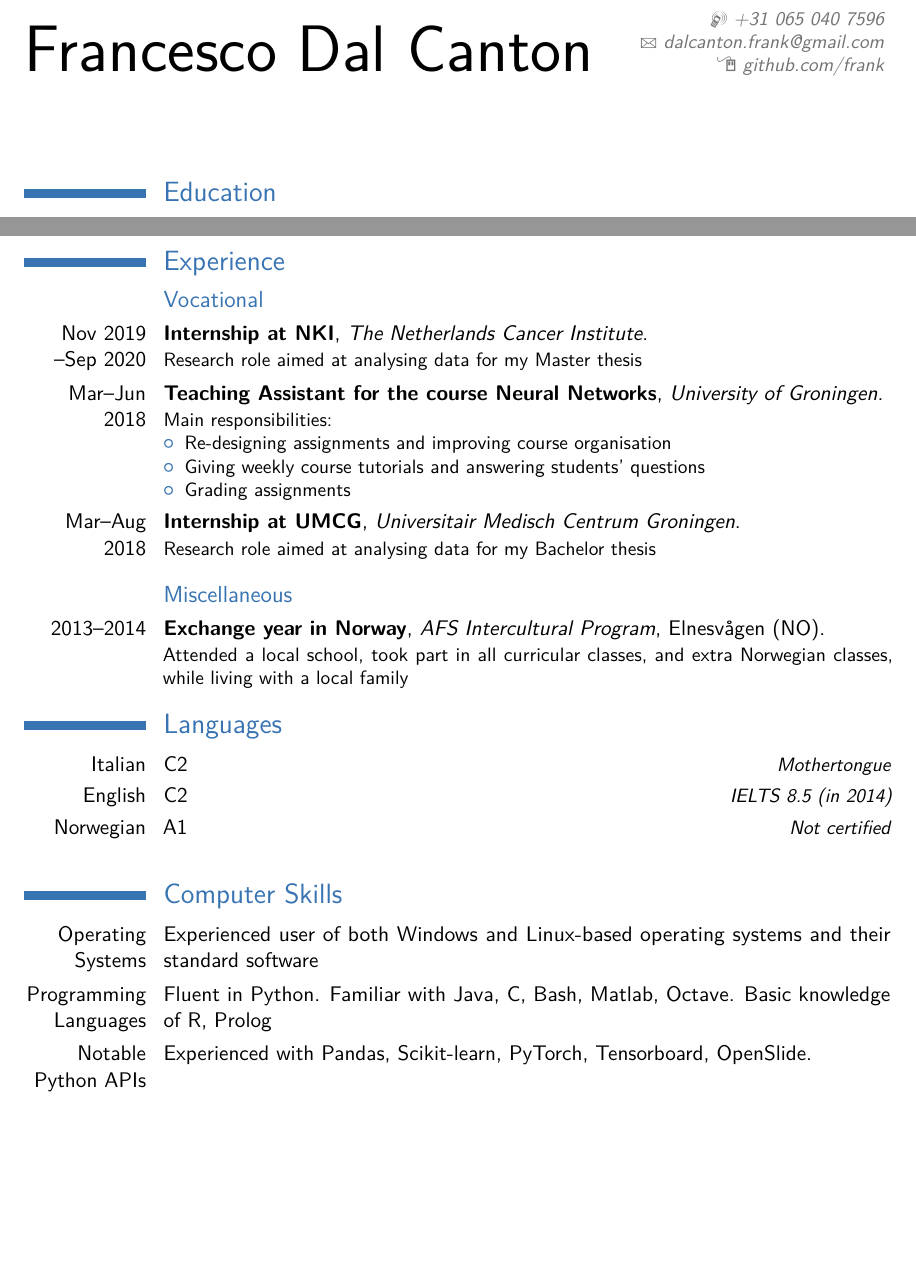
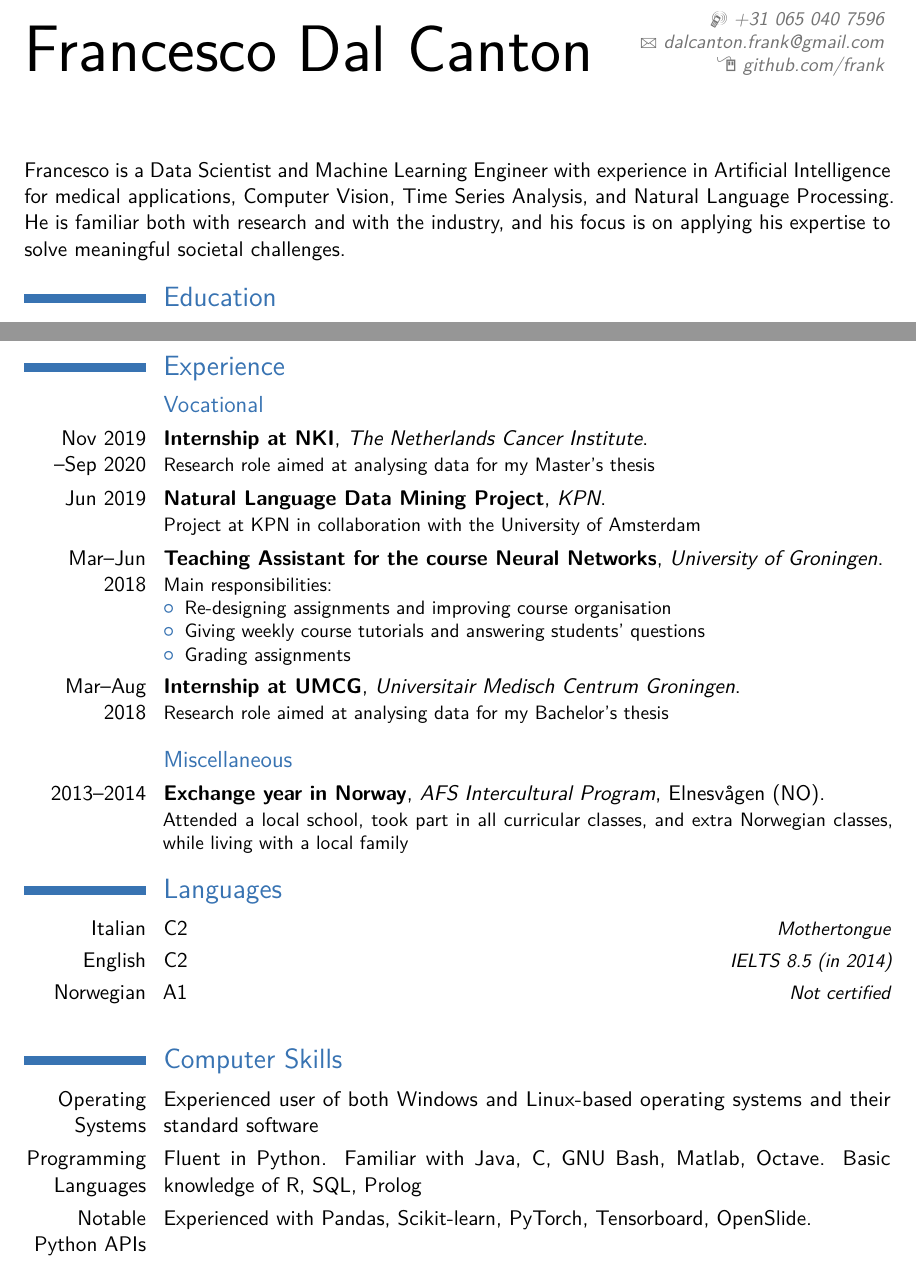
Before and after one commit to frank/cv, a LaTeX CV (src/main.tex): two parts of pages 1 and 2 of 3, joined at a grey line, cut so that both start at the same text, the shorter picture padded with empty space. Compiled offline with pdfLaTeX; a LaTeX package or settings file that is missing is left out.

Commit message:
made added KPN project and a few other details

```diff
--- a/src/main.tex
+++ b/src/main.tex
@@ -37,6 +37,8 @@
 %\begin{CJK*}{UTF8}{gbsn}                          % to typeset your resume in Chinese using CJK
 %-----       resume       ---------------------------------------------------------
 \makecvtitle
+
+Francesco is a Data Scientist and Machine Learning Engineer with experience in Artificial Intelligence for medical applications, Computer Vision, Time Series Analysis, and Natural Language Processing. He is familiar both with research and with the industry, and his focus is on applying his expertise to solve meaningful societal challenges.
 
 \section{Education}
 \cventry{2018--present}{MSc in Artificial Intelligence}{University of Amsterdam}{Amsterdam (NL)}{Current grade average: 8.3/10}
@@ -78,7 +80,9 @@
 \section{Experience}
 \subsection{Vocational}
 
-\cventry{Nov 2019\\--Sep 2020}{Internship at NKI}{The Netherlands Cancer Institute}{}{}{Research role aimed at analysing data for my Master thesis}
+\cventry{Nov 2019\\--Sep 2020}{Internship at NKI}{The Netherlands Cancer Institute}{}{}{Research role aimed at analysing data for my Master's thesis}
+
+\cventry{Jun 2019}{Natural Language Data Mining Project}{KPN}{}{}{Project at KPN in collaboration with the University of Amsterdam}
 
 \cventry{Mar--Jun 2018}{Teaching Assistant for the course Neural Networks}{University of Groningen}{}{}{Main responsibilities:
 \begin{itemize}
@@ -87,7 +91,7 @@
     \item Grading assignments
 \end{itemize}}
 
-\cventry{Mar--Aug 2018}{Internship at UMCG}{Universitair Medisch Centrum Groningen}{}{}{Research role aimed at analysing data for my Bachelor thesis}
+\cventry{Mar--Aug 2018}{Internship at UMCG}{Universitair Medisch Centrum Groningen}{}{}{Research role aimed at analysing data for my Bachelor's thesis}
 
 \vskip 0.1in
 % \newpage
@@ -104,7 +108,7 @@
 
 \section{Computer Skills}
 \cvitem{Operating Systems}{Experienced user of both Windows and Linux-based operating systems and their standard software}{}
-\cvitem{Programming Languages}{Fluent in Python. Familiar with Java, C, Bash, Matlab, Octave. Basic knowledge of R, Prolog}
+\cvitem{Programming Languages}{Fluent in Python. Familiar with Java, C, GNU Bash, Matlab, Octave. Basic knowledge of R, SQL, Prolog}
 \cvitem{Notable Python APIs}{Experienced with Pandas, Scikit-learn, PyTorch, Tensorboard, OpenSlide.}
 \cvitem{Miscellaneous}{Proficient with Git, Docker, Linux shell, and Latex. Familiar with ROS (Robot Operating System)}
 
```
Also changed, not shown: frank_cv.pdf, src/main.pdf (deleted).
